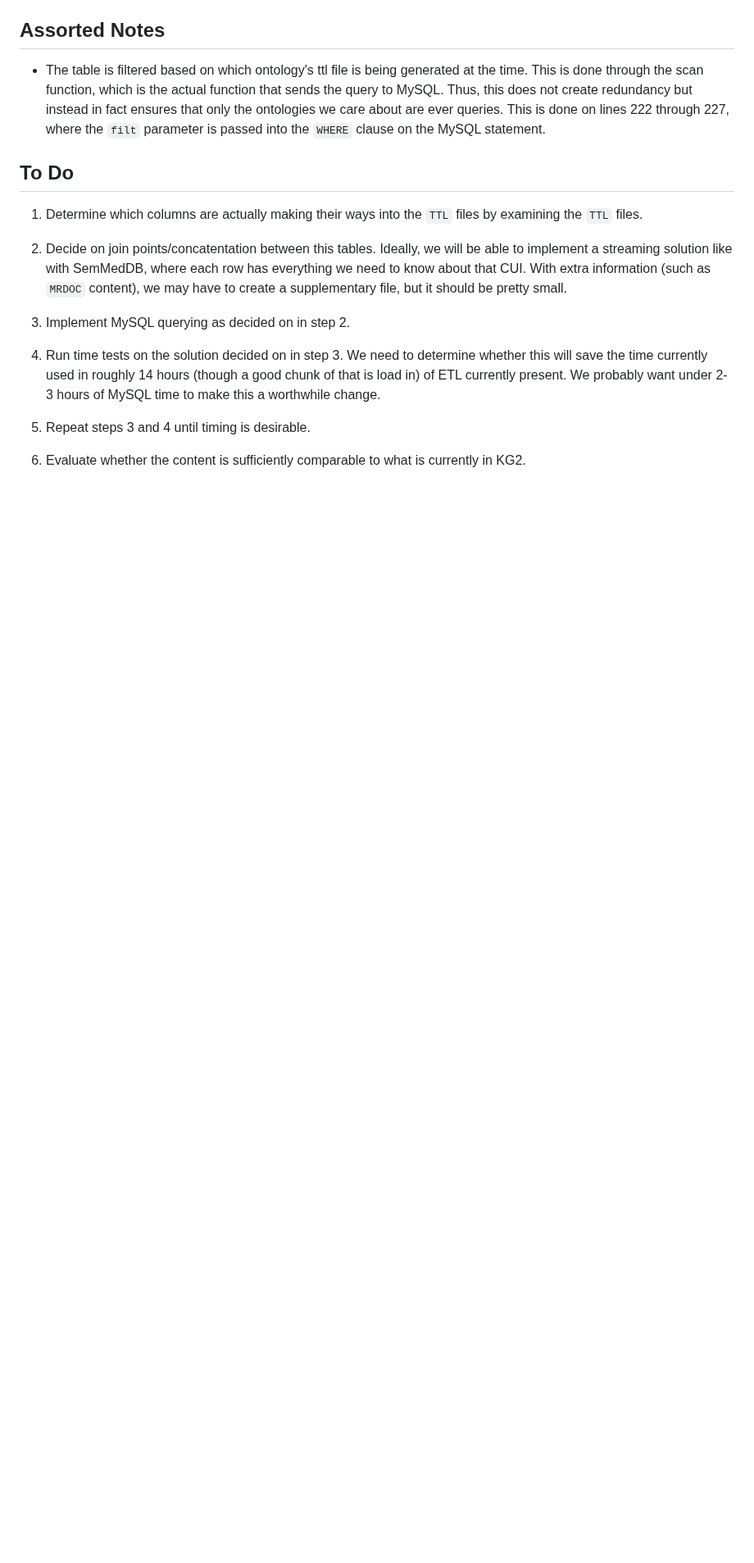
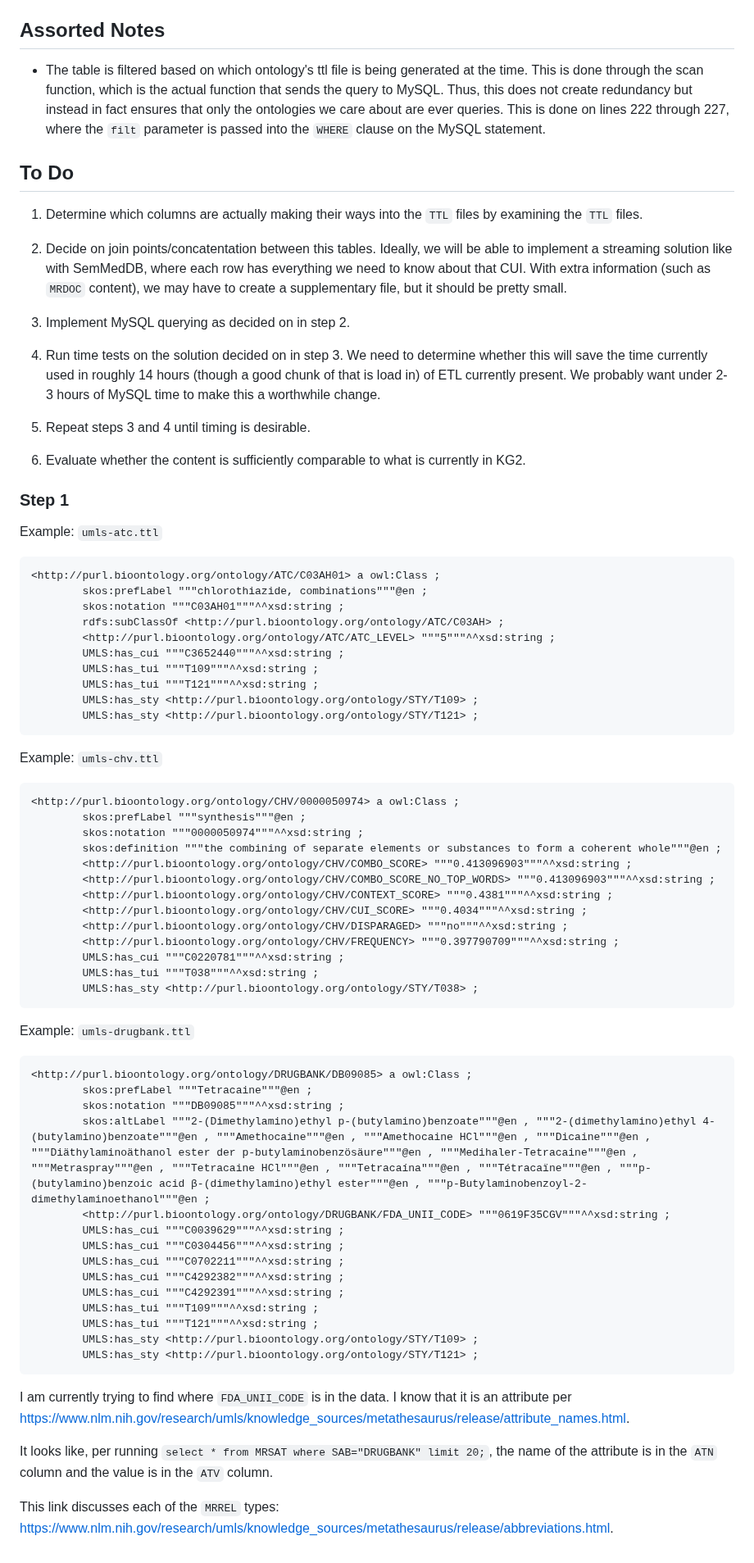
Before and after one commit to RTXteam/RTX-KG2, a Markdown page: understanding_umls.md, the part around one of its changes. Shown at 82% size. Rendered like a GitHub page; blank space fills up the shorter version.

Commit message:
#316 add links to make finding info easier

````diff
--- a/understanding_umls.md
+++ b/understanding_umls.md
@@ -645,3 +677,61 @@ This table is accessed once, on line 742. All of the columns are taken, which co
 5. Repeat steps 3 and 4 until timing is desirable.
 
 6. Evaluate whether the content is sufficiently comparable to what is currently in KG2.
+
+### Step 1
+
+Example: `umls-atc.ttl`
+
+```
+<http://purl.bioontology.org/ontology/ATC/C03AH01> a owl:Class ;
+        skos:prefLabel """chlorothiazide, combinations"""@en ;
+        skos:notation """C03AH01"""^^xsd:string ;
+        rdfs:subClassOf <http://purl.bioontology.org/ontology/ATC/C03AH> ;
+        <http://purl.bioontology.org/ontology/ATC/ATC_LEVEL> """5"""^^xsd:string ;
+        UMLS:has_cui """C3652440"""^^xsd:string ;
+        UMLS:has_tui """T109"""^^xsd:string ;
+        UMLS:has_tui """T121"""^^xsd:string ;
+        UMLS:has_sty <http://purl.bioontology.org/ontology/STY/T109> ;
+        UMLS:has_sty <http://purl.bioontology.org/ontology/STY/T121> ;
+```
+
+Example: `umls-chv.ttl`
+```
+<http://purl.bioontology.org/ontology/CHV/0000050974> a owl:Class ;
+        skos:prefLabel """synthesis"""@en ;
+        skos:notation """0000050974"""^^xsd:string ;
+        skos:definition """the combining of separate elements or substances to form a coherent whole"""@en ;
+        <http://purl.bioontology.org/ontology/CHV/COMBO_SCORE> """0.413096903"""^^xsd:string ;
+        <http://purl.bioontology.org/ontology/CHV/COMBO_SCORE_NO_TOP_WORDS> """0.413096903"""^^xsd:string ;
+        <http://purl.bioontology.org/ontology/CHV/CONTEXT_SCORE> """0.4381"""^^xsd:string ;
+        <http://purl.bioontology.org/ontology/CHV/CUI_SCORE> """0.4034"""^^xsd:string ;
+        <http://purl.bioontology.org/ontology/CHV/DISPARAGED> """no"""^^xsd:string ;
+        <http://purl.bioontology.org/ontology/CHV/FREQUENCY> """0.397790709"""^^xsd:string ;
+        UMLS:has_cui """C0220781"""^^xsd:string ;
+        UMLS:has_tui """T038"""^^xsd:string ;
+        UMLS:has_sty <http://purl.bioontology.org/ontology/STY/T038> ;
+```
+
+Example: `umls-drugbank.ttl`
+```
+<http://purl.bioontology.org/ontology/DRUGBANK/DB09085> a owl:Class ;
+        skos:prefLabel """Tetracaine"""@en ;
+        skos:notation """DB09085"""^^xsd:string ;
+        skos:altLabel """2-(Dimethylamino)ethyl p-(butylamino)benzoate"""@en , """2-(dimethylamino)ethyl 4-(butylamino)benzoate"""@en , """Amethocaine"""@en , """Amethocaine HCl"""@en , """Dicaine"""@en , """Diäthylaminoäthanol ester der p-butylaminobenzösäure"""@en , """Medihaler-Tetracaine"""@en , """Metraspray"""@en , """Tetracaine HCl"""@en , """Tetracaína"""@en , """Tétracaïne"""@en , """p-(butylamino)benzoic acid β-(dimethylamino)ethyl ester"""@en , """p-Butylaminobenzoyl-2-dimethylaminoethanol"""@en ;
+        <http://purl.bioontology.org/ontology/DRUGBANK/FDA_UNII_CODE> """0619F35CGV"""^^xsd:string ;
+        UMLS:has_cui """C0039629"""^^xsd:string ;
+        UMLS:has_cui """C0304456"""^^xsd:string ;
+        UMLS:has_cui """C0702211"""^^xsd:string ;
+        UMLS:has_cui """C4292382"""^^xsd:string ;
+        UMLS:has_cui """C4292391"""^^xsd:string ;
+        UMLS:has_tui """T109"""^^xsd:string ;
+        UMLS:has_tui """T121"""^^xsd:string ;
+        UMLS:has_sty <http://purl.bioontology.org/ontology/STY/T109> ;
+        UMLS:has_sty <http://purl.bioontology.org/ontology/STY/T121> ;
+```
+
+I am currently trying to find where `FDA_UNII_CODE` is in the data. I know that it is an attribute per https://www.nlm.nih.gov/research/umls/knowledge_sources/metathesaurus/release/attribute_names.html.
+
+It looks like, per running `select * from MRSAT where SAB="DRUGBANK" limit 20;`, the name of the attribute is in the `ATN` column and the value is in the `ATV` column.
+
+This link discusses each of the `MRREL` types: https://www.nlm.nih.gov/research/umls/knowledge_sources/metathesaurus/release/abbreviations.html.
````
Also changed, not shown: other parts of understanding_umls.md (+32 -0 lines).
